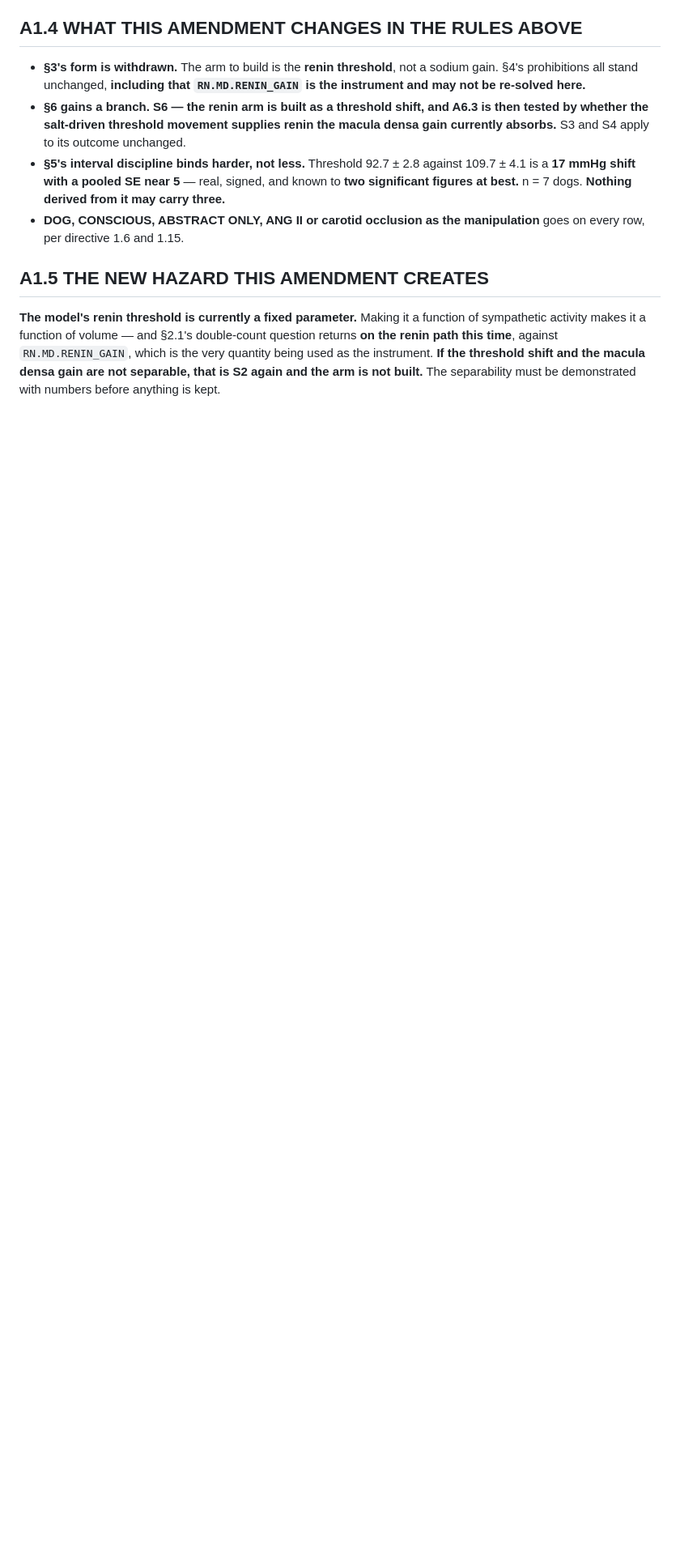
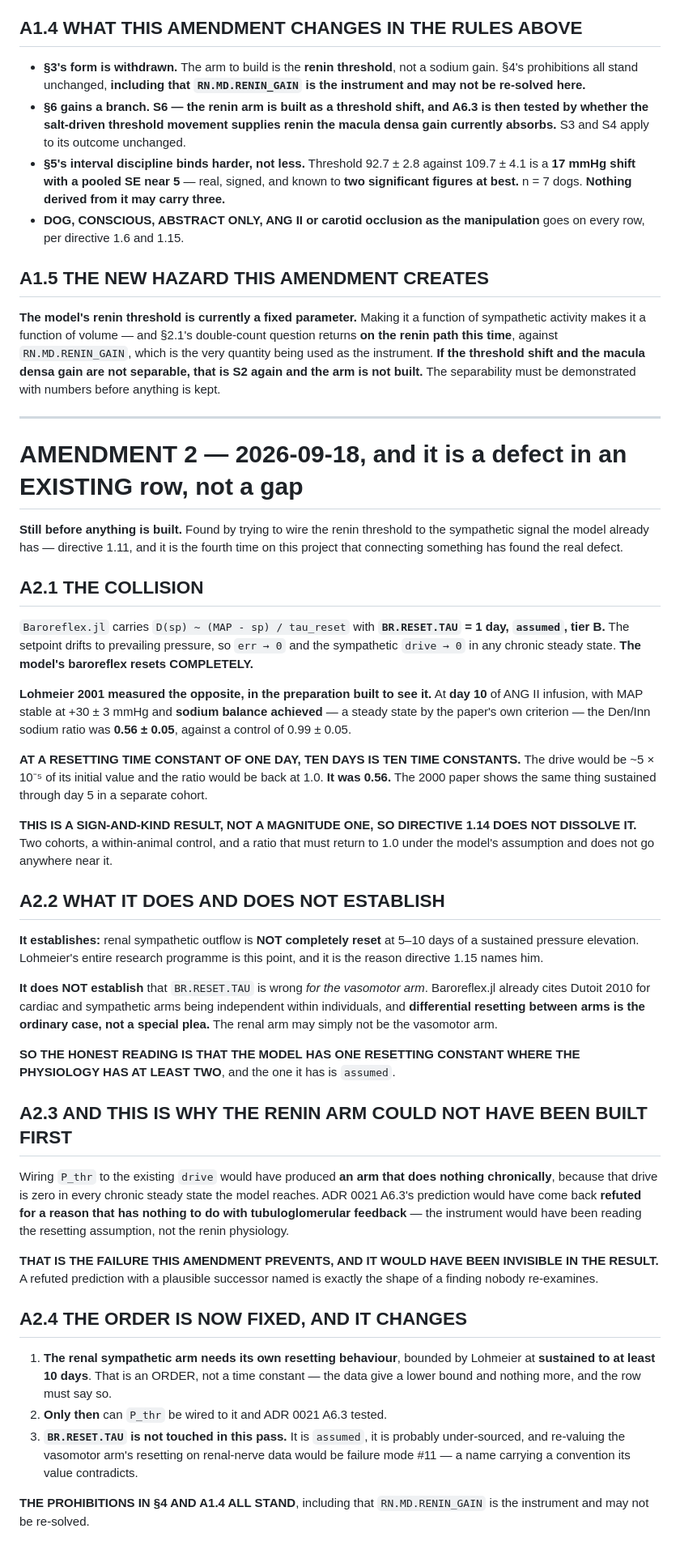
Before and after one commit to histoneguy/integrative-physiology-engine, a Markdown page: validation/renal_sympathetic_prereg.md, the part around the change. Shown at 81% size. Drawn GitHub-style; blank space fills up the shorter version.

Commit message:
Amendment 2: the model's baroreflex resets completely and Lohmeier's dogs do not
Found by trying to wire the renin threshold to the sympathetic signal the model
already has. Directive 1.11 again.

Baroreflex.jl resets the setpoint toward prevailing pressure with BR.RESET.TAU =
1 day, ASSUMED. So err -> 0 and the sympathetic drive -> 0 in every chronic
steady state. At ten time constants the drive is 5e-5 of initial and Lohmeier's
Den/Inn sodium ratio would be back at 1.0.

At day 10 of ANG II, with MAP stable and sodium balance achieved, it was
0.56 +/- 0.05 against a control of 0.99 +/- 0.05. A second cohort shows the same
sustained through day 5. Within-animal control, sign and kind, so directive 1.14
does not dissolve it.

It does NOT establish that BR.RESET.TAU is wrong for the VASOMOTOR arm -
Baroreflex.jl already cites Dutoit 2010 for the arms being independent, and
differential resetting is the ordinary case. The model has one resetting constant
where the physiology has at least two, and the one it has is assumed.

AND THIS IS WHY THE RENIN ARM COULD NOT HAVE BEEN BUILT FIRST. Wiring P_thr to
the existing drive would have produced an arm that does nothing chronically, and
ADR 0021 A6.3 would have come back refuted for a reason having nothing to do with
tubuloglomerular feedback. The instrument would have been reading the resetting
assumption. That failure would have been invisible in the result.

Co-Authored-By: Claude Opus 5 <noreply@anthropic.com>

```diff
--- a/validation/renal_sympathetic_prereg.md
+++ b/validation/renal_sympathetic_prereg.md
@@ -296,3 +296,70 @@ returns **on the renin path this time**, against `RN.MD.RENIN_GAIN`, which is th
 quantity being used as the instrument. **If the threshold shift and the macula densa gain
 are not separable, that is S2 again and the arm is not built.** The separability must be
 demonstrated with numbers before anything is kept.
+
+---
+
+# AMENDMENT 2 — 2026-09-18, and it is a defect in an EXISTING row, not a gap
+
+**Still before anything is built.** Found by trying to wire the renin threshold to the
+sympathetic signal the model already has — directive 1.11, and it is the fourth time on
+this project that connecting something has found the real defect.
+
+## A2.1 THE COLLISION
+
+`Baroreflex.jl` carries `D(sp) ~ (MAP - sp) / tau_reset` with
+**`BR.RESET.TAU` = 1 day, `assumed`, tier B.** The setpoint drifts to prevailing pressure,
+so `err → 0` and the sympathetic `drive → 0` in any chronic steady state. **The model's
+baroreflex resets COMPLETELY.**
+
+**Lohmeier 2001 measured the opposite, in the preparation built to see it.** At **day 10**
+of ANG II infusion, with MAP stable at +30 ± 3 mmHg and **sodium balance achieved** — a
+steady state by the paper's own criterion — the Den/Inn sodium ratio was **0.56 ± 0.05**,
+against a control of 0.99 ± 0.05.
+
+**AT A RESETTING TIME CONSTANT OF ONE DAY, TEN DAYS IS TEN TIME CONSTANTS.** The drive
+would be ~5 × 10⁻⁵ of its initial value and the ratio would be back at 1.0. **It was 0.56.**
+The 2000 paper shows the same thing sustained through day 5 in a separate cohort.
+
+**THIS IS A SIGN-AND-KIND RESULT, NOT A MAGNITUDE ONE, SO DIRECTIVE 1.14 DOES NOT DISSOLVE
+IT.** Two cohorts, a within-animal control, and a ratio that must return to 1.0 under the
+model's assumption and does not go anywhere near it.
+
+## A2.2 WHAT IT DOES AND DOES NOT ESTABLISH
+
+**It establishes:** renal sympathetic outflow is **NOT completely reset** at 5–10 days of a
+sustained pressure elevation. Lohmeier's entire research programme is this point, and it is
+the reason directive 1.15 names him.
+
+**It does NOT establish** that `BR.RESET.TAU` is wrong *for the vasomotor arm*. Baroreflex.jl
+already cites Dutoit 2010 for cardiac and sympathetic arms being independent within
+individuals, and **differential resetting between arms is the ordinary case, not a special
+plea.** The renal arm may simply not be the vasomotor arm.
+
+**SO THE HONEST READING IS THAT THE MODEL HAS ONE RESETTING CONSTANT WHERE THE PHYSIOLOGY
+HAS AT LEAST TWO**, and the one it has is `assumed`.
+
+## A2.3 AND THIS IS WHY THE RENIN ARM COULD NOT HAVE BEEN BUILT FIRST
+
+Wiring `P_thr` to the existing `drive` would have produced **an arm that does nothing
+chronically**, because that drive is zero in every chronic steady state the model reaches.
+ADR 0021 A6.3's prediction would have come back **refuted for a reason that has nothing to
+do with tubuloglomerular feedback** — the instrument would have been reading the resetting
+assumption, not the renin physiology.
+
+**THAT IS THE FAILURE THIS AMENDMENT PREVENTS, AND IT WOULD HAVE BEEN INVISIBLE IN THE
+RESULT.** A refuted prediction with a plausible successor named is exactly the shape of a
+finding nobody re-examines.
+
+## A2.4 THE ORDER IS NOW FIXED, AND IT CHANGES
+
+1. **The renal sympathetic arm needs its own resetting behaviour**, bounded by Lohmeier at
+   **sustained to at least 10 days**. That is an ORDER, not a time constant — the data give
+   a lower bound and nothing more, and the row must say so.
+2. **Only then** can `P_thr` be wired to it and ADR 0021 A6.3 tested.
+3. **`BR.RESET.TAU` is not touched in this pass.** It is `assumed`, it is probably
+   under-sourced, and re-valuing the vasomotor arm's resetting on renal-nerve data would be
+   failure mode #11 — a name carrying a convention its value contradicts.
+
+**THE PROHIBITIONS IN §4 AND A1.4 ALL STAND**, including that `RN.MD.RENIN_GAIN` is the
+instrument and may not be re-solved.
```
